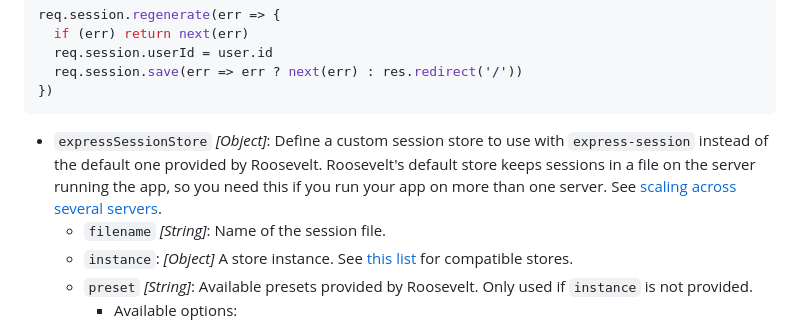
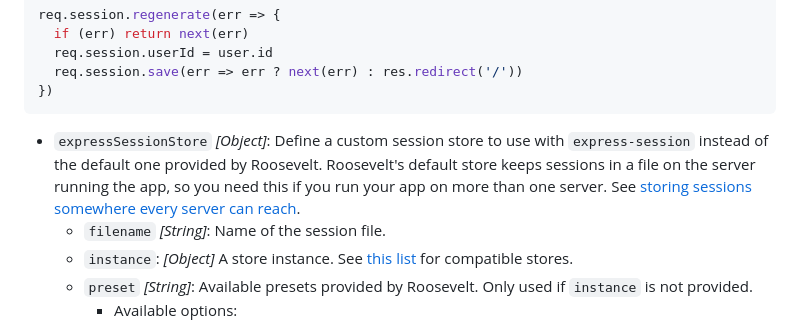
Before and after one commit to rooseveltframework/roosevelt, a Markdown page: CONFIG-APP-BEHAVIOR.md, the part around the change. GitHub-like rendering.

````diff
--- a/CONFIG-APP-BEHAVIOR.md
+++ b/CONFIG-APP-BEHAVIOR.md
@@ -82,7 +82,7 @@ req.session.regenerate(err => {
 })
 ```
 
-- `expressSessionStore` *[Object]*: Define a custom session store to use with `express-session` instead of the default one provided by Roosevelt. Roosevelt's default store keeps sessions in a file on the server running the app, so you need this if you run your app on more than one server. See [scaling across several servers](./DEPLOYMENT.md#scale-across-several-servers).
+- `expressSessionStore` *[Object]*: Define a custom session store to use with `express-session` instead of the default one provided by Roosevelt. Roosevelt's default store keeps sessions in a file on the server running the app, so you need this if you run your app on more than one server. See [storing sessions somewhere every server can reach](./DEPLOYMENT.md#store-sessions-somewhere-every-server-can-reach).
   - `filename` *[String]*: Name of the session file.
   - `instance`: *[Object]* A store instance. See [this list](https://expressjs.com/en/resources/middleware/session.html#compatible-session-stores) for compatible stores.
   - `preset` *[String]*: Available presets provided by Roosevelt. Only used if `instance` is not provided.
````
